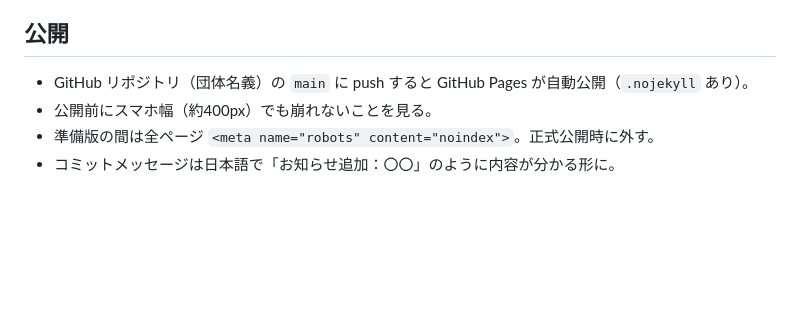
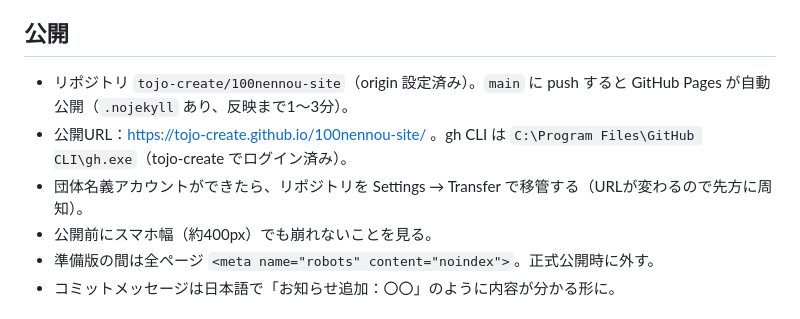
Before and after one commit to tojo-create/100nennou-site, a Markdown page: CLAUDE.md, the part around the change. GitHub-like rendering; blank space fills up the shorter version.

```diff
--- a/CLAUDE.md
+++ b/CLAUDE.md
@@ -60,7 +60,9 @@ NPO法人「100年脳・健康づくり推進協議会」（設立準備中）
 
 ## 公開
 
-- GitHub リポジトリ（団体名義）の `main` に push すると GitHub Pages が自動公開（`.nojekyll` あり）。
+- リポジトリ `tojo-create/100nennou-site`（origin 設定済み）。`main` に push すると GitHub Pages が自動公開（`.nojekyll` あり、反映まで1〜3分）。
+- 公開URL：https://tojo-create.github.io/100nennou-site/ 。gh CLI は `C:\Program Files\GitHub CLI\gh.exe`（tojo-create でログイン済み）。
+- 団体名義アカウントができたら、リポジトリを Settings → Transfer で移管する（URLが変わるので先方に周知）。
 - 公開前にスマホ幅（約400px）でも崩れないことを見る。
 - 準備版の間は全ページ `<meta name="robots" content="noindex">`。正式公開時に外す。
 - コミットメッセージは日本語で「お知らせ追加：〇〇」のように内容が分かる形に。
```
Also changed, not shown: README.md (+3 -1 lines).
